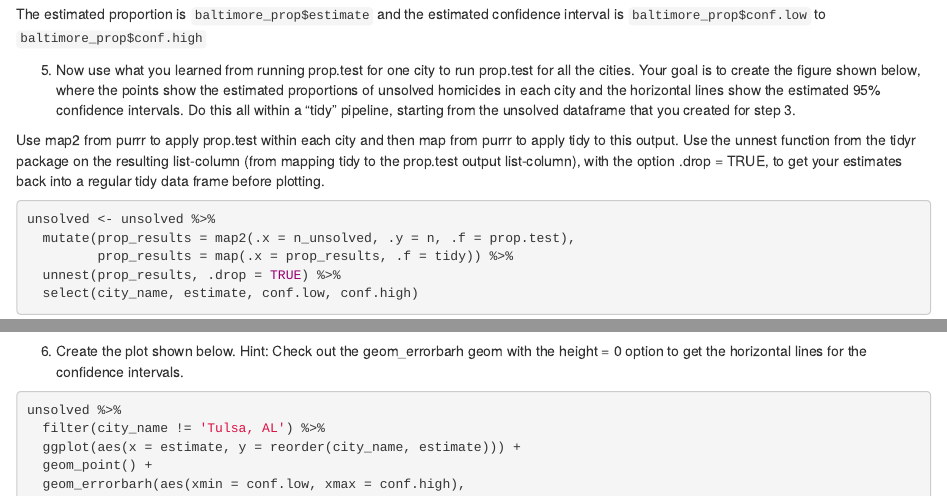
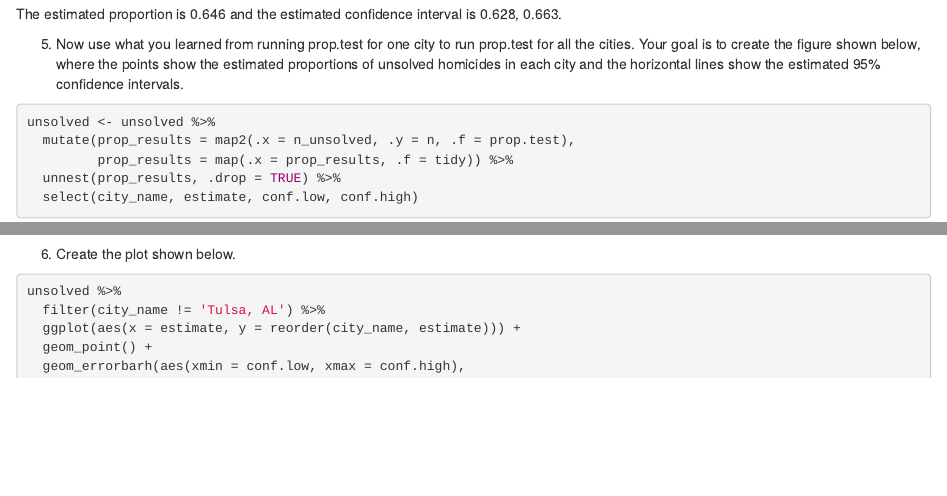
Before and after one commit to aeriel-belk/homework4, an R Markdown document (writing/Homework4.Rmd): the page in a window 1100 px wide, from 1840 px down, and a second part further down, joined at a grey line. Rendered offline with R 4.5, knitr and Pandoc, with nearby package versions; drawn as R Markdown's standard HTML page in place of the format the file asks for; some code elsewhere in the file could not run offline.

Commit message:
final
probably not, but I'm feeling confident.

````diff
--- a/writing/Homework4.Rmd
+++ b/writing/Homework4.Rmd
@@ -2,7 +2,7 @@
 title: "Homework4"
 author: "Aeriel Belk"
 date: "10/24/2018"
-output: word
+output: word_document
 ---
 
 ```{r setup, include=FALSE}
@@ -88,13 +85,10 @@ baltimore_prop <- baltimore_prop %>%
 baltimore_prop
 
 ```
-
-The estimated proportion is `baltimore_prop$estimate` and the estimated confidence interval is `baltimore_prop$conf.low` to `baltimore_prop$conf.high`
+The estimated proportion is 0.646 and the estimated confidence interval is 0.628, 0.663.
 
 
-5. Now use what you learned from running prop.test for one city to run prop.test for all the cities. Your goal is to create the figure shown below, where the points show the estimated proportions of unsolved homicides in each city and the horizontal lines show the estimated 95% confidence intervals. Do this all within a “tidy” pipeline, starting from the unsolved dataframe that you created for step 3.
-
-Use map2 from purrr to apply prop.test within each city and then map from purrr to apply tidy to this output. Use the unnest function from the tidyr package on the resulting list-column (from mapping tidy to the prop.test output list-column), with the option .drop = TRUE, to get your estimates back into a regular tidy data frame before plotting.
+5. Now use what you learned from running prop.test for one city to run prop.test for all the cities. Your goal is to create the figure shown below, where the points show the estimated proportions of unsolved homicides in each city and the horizontal lines show the estimated 95% confidence intervals.
 
 ```{r allcities}
 
@@ -108,10 +102,9 @@ unsolved
 
 ```
 
+6. Create the plot shown below.
 
-6. Create the plot shown below. Hint: Check out the geom_errorbarh geom with the height = 0 option to get the horizontal lines for the confidence intervals.
-
-```{r plotting, fig.height=8, fig.width=4.5}
+```{r plotting, fig.height=7, fig.width=4.5}
 
 unsolved %>%
   filter(city_name != 'Tulsa, AL') %>%
````
Also changed, not shown: writing/Homework4.Rmd (5 more changed lines), 1 other file.
